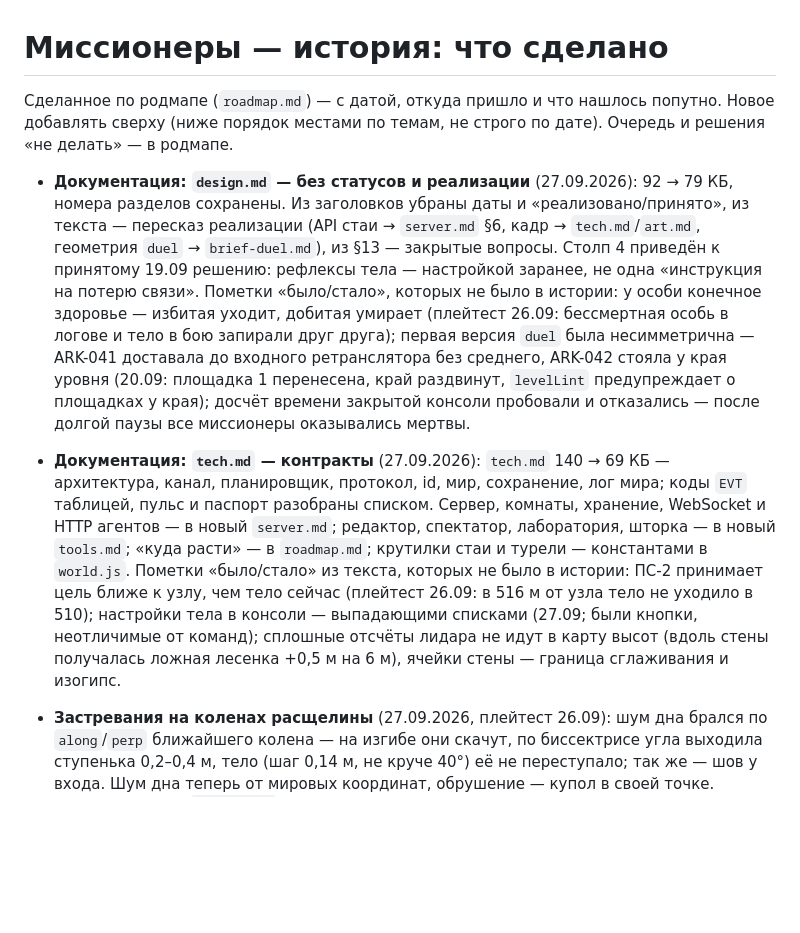
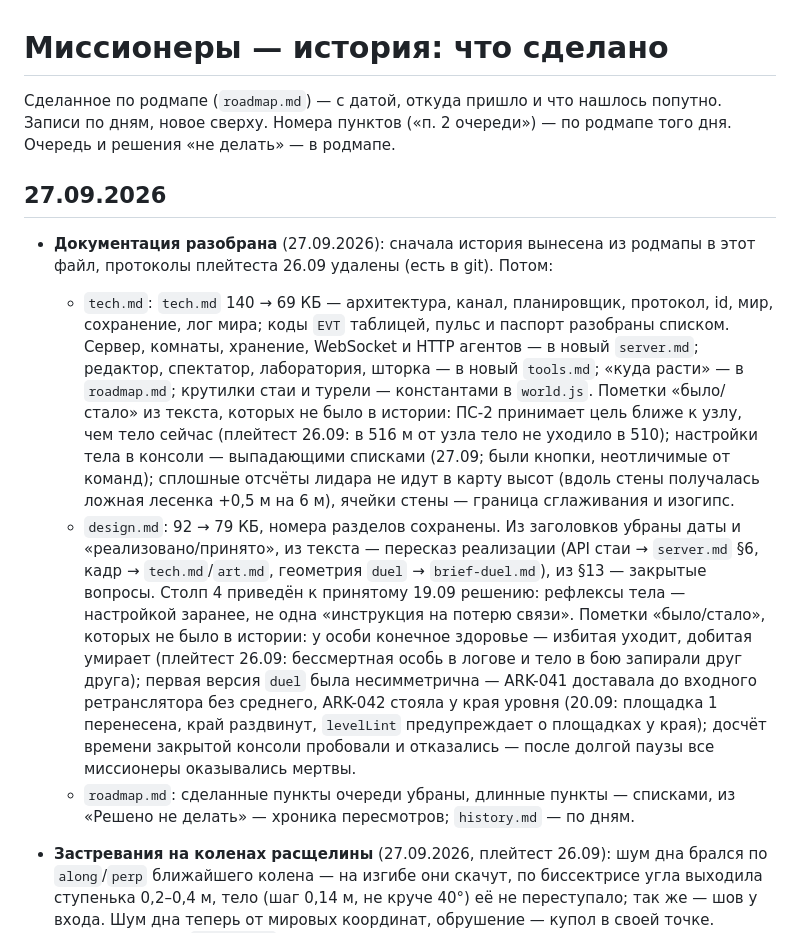
Before and after one commit to sankalpagames/missioners, a Markdown page: docs/history.md, the part around one of its changes. GitHub-like rendering; blank space fills up the shorter version.

```diff
--- a/docs/history.md
+++ b/docs/history.md
@@ -1,10 +1,13 @@
 # Миссионеры — история: что сделано
 
-Сделанное по родмапе (`roadmap.md`) — с датой, откуда пришло и что нашлось попутно. Новое добавлять сверху (ниже порядок местами по темам, не строго по дате). Очередь и решения «не делать» — в родмапе.
+Сделанное по родмапе (`roadmap.md`) — с датой, откуда пришло и что нашлось попутно. Записи по дням, новое сверху. Номера пунктов («п. 2 очереди») — по родмапе того дня. Очередь и решения «не делать» — в родмапе.
 
-- **Документация: `design.md` — без статусов и реализации** (27.09.2026): 92 → 79 КБ, номера разделов сохранены. Из заголовков убраны даты и «реализовано/принято», из текста — пересказ реализации (API стаи → `server.md` §6, кадр → `tech.md`/`art.md`, геометрия `duel` → `brief-duel.md`), из §13 — закрытые вопросы. Столп 4 приведён к принятому 19.09 решению: рефлексы тела — настройкой заранее, не одна «инструкция на потерю связи». Пометки «было/стало», которых не было в истории: у особи конечное здоровье — избитая уходит, добитая умирает (плейтест 26.09: бессмертная особь в логове и тело в бою запирали друг друга); первая версия `duel` была несимметрична — ARK-041 доставала до входного ретранслятора без среднего, ARK-042 стояла у края уровня (20.09: площадка 1 перенесена, край раздвинут, `levelLint` предупреждает о площадках у края); досчёт времени закрытой консоли пробовали и отказались — после долгой паузы все миссионеры оказывались мертвы.
+## 27.09.2026
 
-- **Документация: `tech.md` — контракты** (27.09.2026): `tech.md` 140 → 69 КБ — архитектура, канал, планировщик, протокол, id, мир, сохранение, лог мира; коды `EVT` таблицей, пульс и паспорт разобраны списком. Сервер, комнаты, хранение, WebSocket и HTTP агентов — в новый `server.md`; редактор, спектатор, лаборатория, шторка — в новый `tools.md`; «куда расти» — в `roadmap.md`; крутилки стаи и турели — константами в `world.js`. Пометки «было/стало» из текста, которых не было в истории: ПС-2 принимает цель ближе к узлу, чем тело сейчас (плейтест 26.09: в 516 м от узла тело не уходило в 510); настройки тела в консоли — выпадающими списками (27.09; были кнопки, неотличимые от команд); сплошные отсчёты лидара не идут в карту высот (вдоль стены получалась ложная лесенка +0,5 м на 6 м), ячейки стены — граница сглаживания и изогипс.
+- **Документация разобрана** (27.09.2026): сначала история вынесена из родмапы в этот файл, протоколы плейтеста 26.09 удалены (есть в git). Потом:
+  - `tech.md`: `tech.md` 140 → 69 КБ — архитектура, канал, планировщик, протокол, id, мир, сохранение, лог мира; коды `EVT` таблицей, пульс и паспорт разобраны списком. Сервер, комнаты, хранение, WebSocket и HTTP агентов — в новый `server.md`; редактор, спектатор, лаборатория, шторка — в новый `tools.md`; «куда расти» — в `roadmap.md`; крутилки стаи и турели — константами в `world.js`. Пометки «было/стало» из текста, которых не было в истории: ПС-2 принимает цель ближе к узлу, чем тело сейчас (плейтест 26.09: в 516 м от узла тело не уходило в 510); настройки тела в консоли — выпадающими списками (27.09; были кнопки, неотличимые от команд); сплошные отсчёты лидара не идут в карту высот (вдоль стены получалась ложная лесенка +0,5 м на 6 м), ячейки стены — граница сглаживания и изогипс.
+  - `design.md`: 92 → 79 КБ, номера разделов сохранены. Из заголовков убраны даты и «реализовано/принято», из текста — пересказ реализации (API стаи → `server.md` §6, кадр → `tech.md`/`art.md`, геометрия `duel` → `brief-duel.md`), из §13 — закрытые вопросы. Столп 4 приведён к принятому 19.09 решению: рефлексы тела — настройкой заранее, не одна «инструкция на потерю связи». Пометки «было/стало», которых не было в истории: у особи конечное здоровье — избитая уходит, добитая умирает (плейтест 26.09: бессмертная особь в логове и тело в бою запирали друг друга); первая версия `duel` была несимметрична — ARK-041 доставала до входного ретранслятора без среднего, ARK-042 стояла у края уровня (20.09: площадка 1 перенесена, край раздвинут, `levelLint` предупреждает о площадках у края); досчёт времени закрытой консоли пробовали и отказались — после долгой паузы все миссионеры оказывались мертвы.
+  - `roadmap.md`: сделанные пункты очереди убраны, длинные пункты — списками, из «Решено не делать» — хроника пересмотров; `history.md` — по дням.
 
 - **Застревания на коленах расщелины** (27.09.2026, плейтест 26.09): шум дна брался по `along`/`perp` ближайшего колена — на изгибе они скачут, по биссектрисе угла выходила ступенька 0,2–0,4 м, тело (шаг 0,14 м, не круче 40°) её не переступало; так же — шов у входа. Шум дна теперь от мировых координат, обрушение — купол в своей точке. Ступеньки ищет `TER.ledges`: в редакторе — кольцами на карте и в правилах, без браузера — `tools/walk-check.js`. Второе — **обход в пределах видимого** (`tech.md` §5): тело видит 8 м (без фонаря 3), идёт прямо или A* по сетке 0,5 м к ближайшей к цели точке; план, не приближающий к цели, — стоп и «путь перекрыт». Маршрут по миру тело по-прежнему не ищет. Тем же обходом ходят одичалые (без фонаря — 3 м).
 
```
Also changed, not shown: other parts of docs/history.md (+47 -13 lines), CLAUDE.md (+1 -1 lines), docs/roadmap.md (+38 -20 lines).
